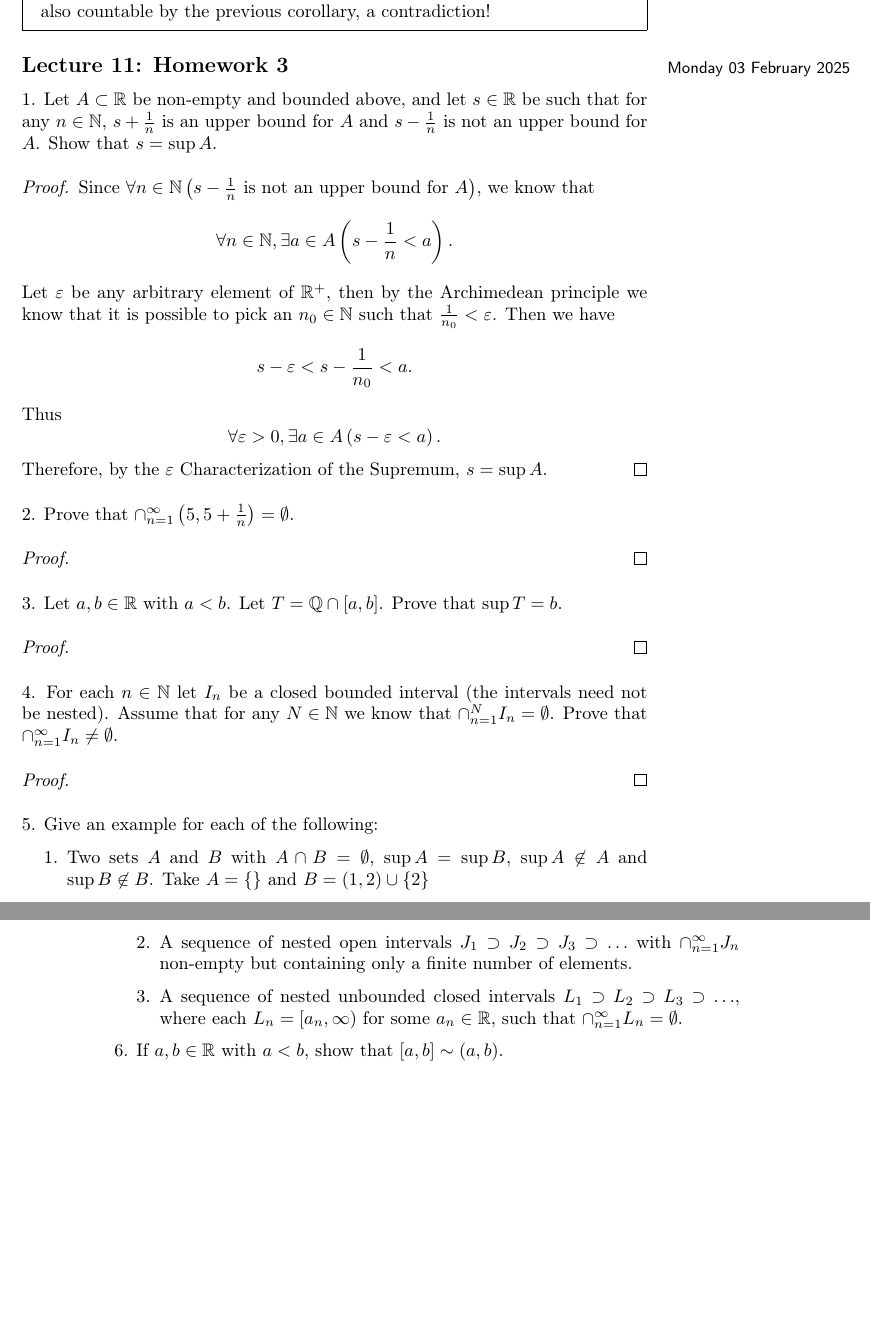
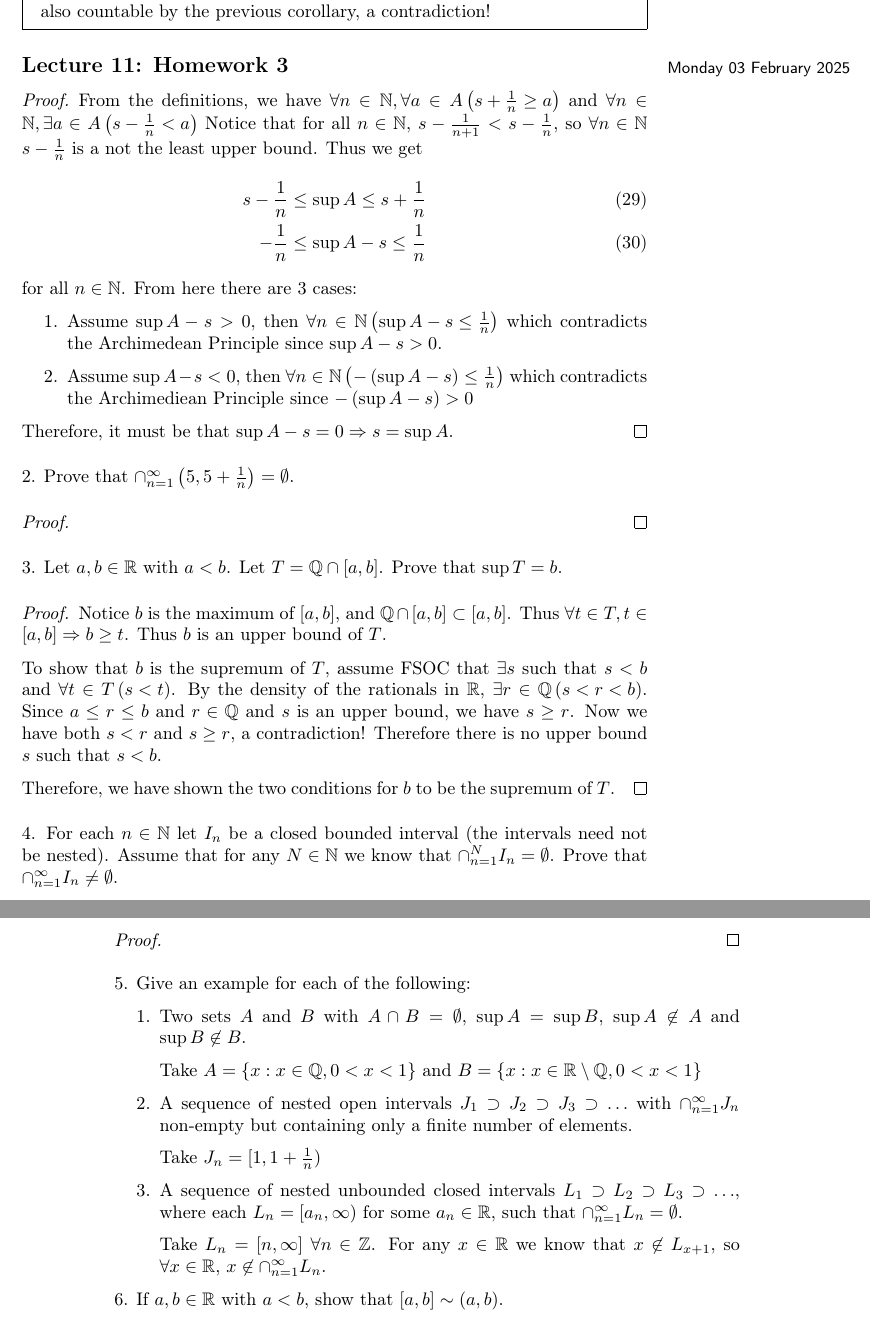
Before and after one commit to forrest-kennedy/math-notes, a LaTeX document (bachelors/spring-2025/analysis-1/master.tex, which reads bachelors/spring-2025/analysis-1/lec_11.tex): two parts of pages 19 and 20 of 20, joined at a grey line, cut so that both start at the same text, the shorter picture padded with empty space. Compiled offline with pdfLaTeX.

Commit message:
02-04-25 5:31pm

```diff
--- a/bachelors/spring-2025/analysis-1/lec_11.tex
+++ b/bachelors/spring-2025/analysis-1/lec_11.tex
@@ -1,21 +1,18 @@
 \lecture{11}{Monday 03 February 2025}{Homework 3}
 
-1. Let $A \subset \R$ be non-empty and bounded above, and let $s \in \R$ be such that for any $n \in \N$, $s + \frac{1}{n}$ is an upper bound for $A$ and $s-\frac{1}{n}$ is not an upper bound for $A$. Show that $s = \sup A$.
+\begin{proof}
+	From the definitions, we have $\forall n \in \N, \forall a \in A \left(s + \frac{1}{n} \ge a \right)$ and $\forall n \in \N, \exists a \in A\left( s - \frac{1}{n} < a \right) $ Notice that for all $n \in \N$, $s - \frac{1}{n + 1} < s - \frac{1}{n}$, so $\forall n \in \N$ $s - \frac{1}{n}$ is a not the least upper bound. Thus we get
+	\begin{align}
+		s - \frac{1}{n} &\le \sup A \le s + \frac{1}{n} \\
+		- \frac{1}{n}   &\le \sup A - s \le \frac{1}{n}
+	\end{align}
+	for all $n \in \N$. From here there are 3 cases:
+	\begin{enumerate}
+		\item Assume $\sup A - s > 0$, then $\forall n \in \N \left( \sup A - s \le \frac{1}{n} \right) $ which contradicts the Archimedean Principle since $\sup A - s > 0$.
+		\item Assume $\sup A - s < 0$, then $\forall n \in \N \left( -\left( \sup A - s \right)  \le \frac{1}{n} \right) $ which contradicts the Archimediean Principle since $-\left( \sup A - s \right) > 0 $
+	\end{enumerate}
 
-\begin{proof}
-	Since $\forall n \in \N \left( s - \frac{1}{n} \text{ is not an upper bound for } A \right)$, we know that
-	\[
-		\forall n \in \N,  \exists a \in A\left( s - \frac{1}{n}< a \right)
-	.\]
-	Let $\e$ be any arbitrary element of $\R^{+}$, then by the Archimedean principle we know that it is possible to pick an $n_0 \in \N$ such that $\frac{1}{n_0} < \e$. Then we have
-	\[
-		s - \e < s - \frac{1}{n_0} < a
-	.\]
-	Thus
-	\[
-		\forall \e > 0, \exists a \in A \left( s - \e < a \right)
-	.\]
-	Therefore, by the $\e$ Characterization of the Supremum, $s = \sup A$.
+	Therefore, it must be that $\sup A - s = 0  \implies s = \sup A$.
 \end{proof}
 
 
@@ -34,7 +31,11 @@
 3. Let $a, b \in \R$ with $a < b$. Let $T = \Q \cap [a, b]$. Prove that $\sup T = b$.
 
 \begin{proof}
+	Notice $b$ is the maximum of $[a, b]$, and $\Q \cap [a, b] \subset [a, b]$. Thus $\forall t \in T, t \in [a, b] \implies b \ge t$. Thus $b$ is an upper bound of $T$.
 
+	To show that $b$ is the supremum of $T$, assume FSOC that $\exists s$ such that $s < b$ and $\forall t \in T \left(s < t \right)$. By the density of the rationals in $ \R$, $\exists r \in \Q \left( s < r < b \right)$. Since $a \le r \le b$ and $r \in \Q$ and $s$ is an upper bound, we have $s \ge r$. Now we have both $s < r$ and $s \ge r$, a contradiction! Therefore there is no upper bound $s$ such that $s < b$.
+
+	Therefore, we have shown the two conditions for $b$ to be the supremum of $T$.
 \end{proof}
 
 
@@ -56,9 +57,14 @@
 5. Give an example for each of the following:
 \begin{enumerate}
 	\item Two sets $A$ and $B$ with $A \cap B = \emptyset$, $\sup A = \sup B$, $\sup A \not\in A$ and $\sup B \not\in B$.
-		Take $A = \{\}$  and  $B = \left( 1, 2 \right) \cup \{2\} $
+
+		Take $A = \{x : x \in \Q, 0 < x < 1\}$  and  $B = \{x : x \in \R \setminus \Q, 0 < x < 1\} $
 	\item A sequence of nested open intervals $J_1 \supset J_2 \supset J_3 \supset \ldots$ with $\cap_{n=1}^{\inf}J_n$ non-empty but containing only a finite number of elements.
+
+		Take $J_n = [1, 1 + \frac{1}{n})$
 	\item A sequence of nested unbounded closed intervals $L_1 \supset L_2 \supset L_3 \supset \ldots$, where each $L_n = [a_n, \inf)$ for some $a_n \in \R$, such that $\cap_{n=1}^{\inf}L_n = \emptyset$.
+
+		Take $L_n = [n, \inf]$ $\forall n \in \Z$. For any $x \in \R$ we know that $x \not\in L_{x + 1}$, so $\forall x \in \R$, $x \not\in \cap_{n=1}^{\inf} L_n$.
 \end{enumerate}
 
 
```
Also changed, not shown: bachelors/spring-2025/analysis-1/master.pdf, 7 other files.
